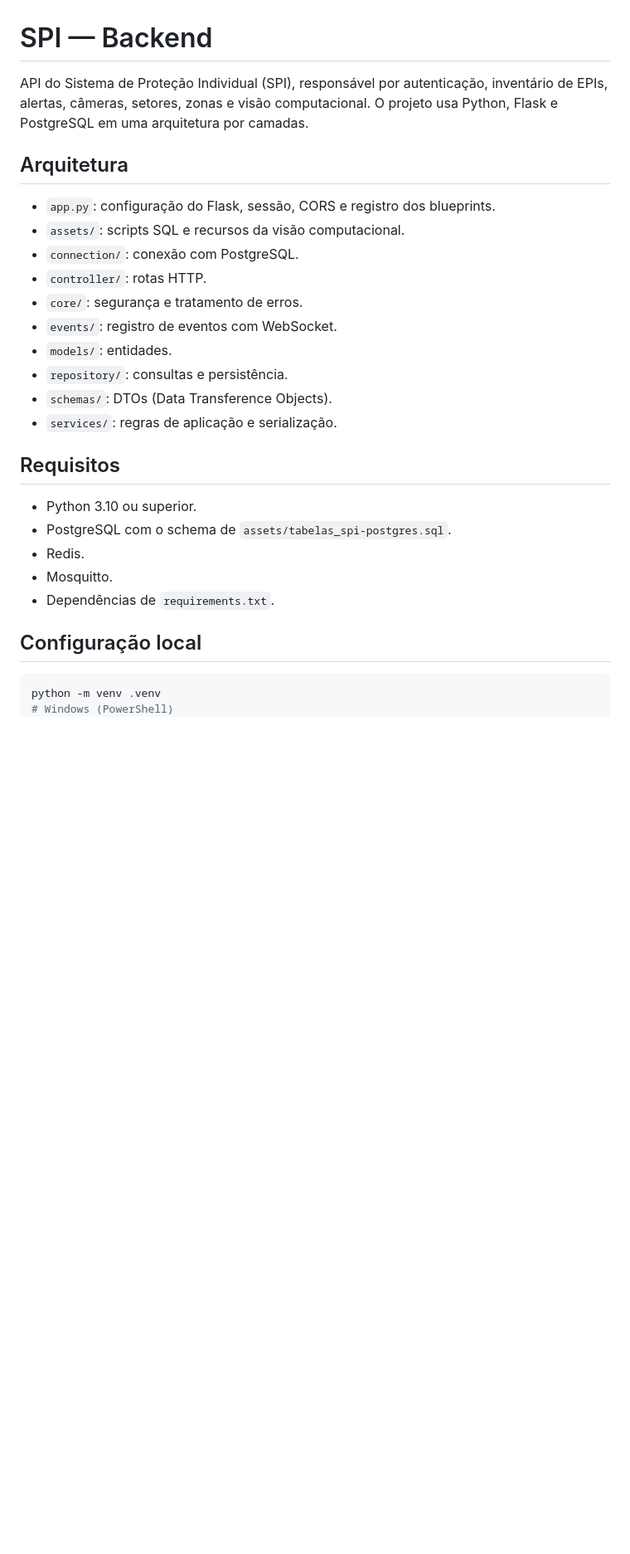
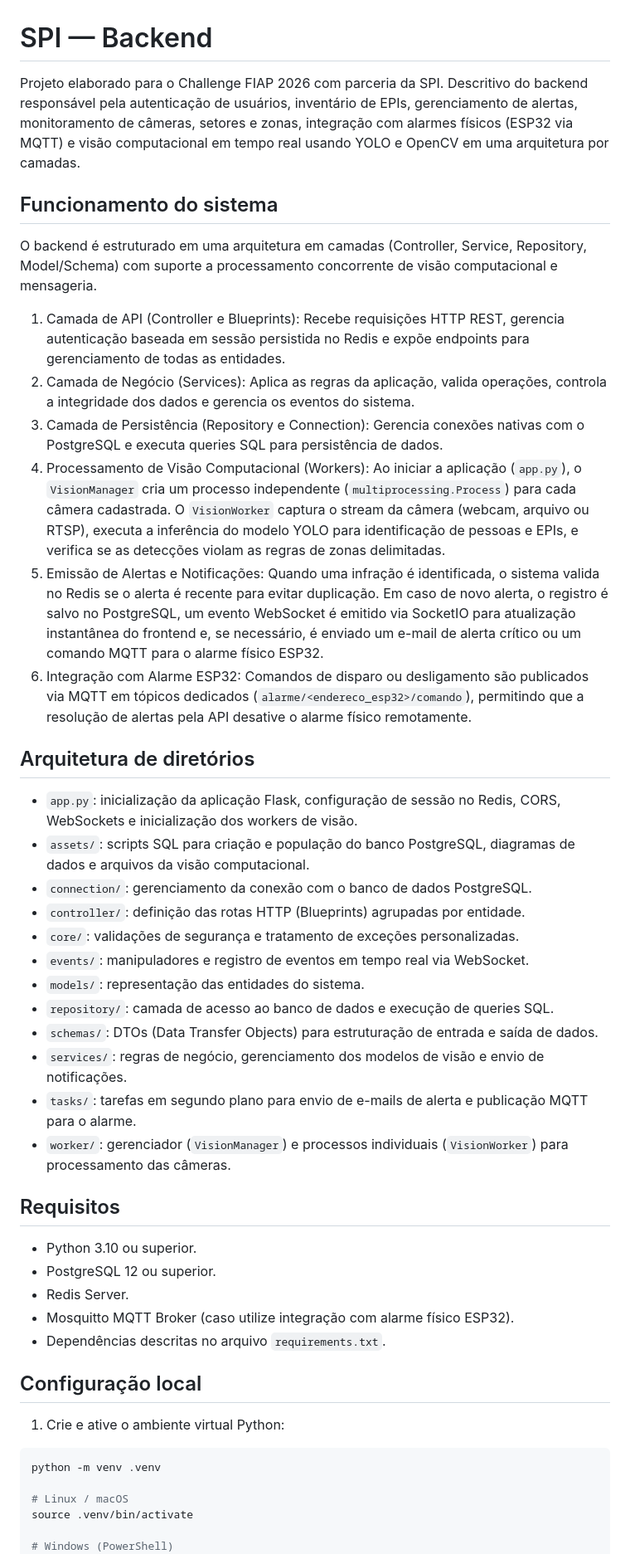
Before and after one commit to iurycar/backend-SPI, a Markdown page: README.md, the part around one of its changes. Shown at 83% size. Rendered like a GitHub page; blank space fills up the shorter version.

````diff
--- a/README.md
+++ b/README.md
@@ -1,31 +1,50 @@
 # SPI — Backend
 
-API do Sistema de Proteção Individual (SPI), responsável por autenticação, inventário de EPIs, alertas, câmeras, setores, zonas e visão computacional. O projeto usa Python, Flask e PostgreSQL em uma arquitetura por camadas.
+Projeto elaborado para o Challenge FIAP 2026 com parceria da SPI. Descritivo do backend responsável pela autenticação de usuários, inventário de EPIs, gerenciamento de alertas, monitoramento de câmeras, setores e zonas, integração com alarmes físicos (ESP32 via MQTT) e visão computacional em tempo real usando YOLO e OpenCV em uma arquitetura por camadas.
 
-## Arquitetura
+## Funcionamento do sistema
 
-- `app.py`: configuração do Flask, sessão, CORS e registro dos blueprints.
-- `assets/`: scripts SQL e recursos da visão computacional.
-- `connection/`: conexão com PostgreSQL.
-- `controller/`: rotas HTTP.
-- `core/`: segurança e tratamento de erros.
-- `events/`: registro de eventos com WebSocket.
-- `models/`: entidades.
-- `repository/`: consultas e persistência.
-- `schemas/`: DTOs (Data Transference Objects).
-- `services/`: regras de aplicação e serialização.
+O backend é estruturado em uma arquitetura em camadas (Controller, Service, Repository, Model/Schema) com suporte a processamento concorrente de visão computacional e mensageria.
+
+1. Camada de API (Controller e Blueprints): Recebe requisições HTTP REST, gerencia autenticação baseada em sessão persistida no Redis e expõe endpoints para gerenciamento de todas as entidades.
+2. Camada de Negócio (Services): Aplica as regras da aplicação, valida operações, controla a integridade dos dados e gerencia os eventos do sistema.
+3. Camada de Persistência (Repository e Connection): Gerencia conexões nativas com o PostgreSQL e executa queries SQL para persistência de dados.
+4. Processamento de Visão Computacional (Workers): Ao iniciar a aplicação (`app.py`), o `VisionManager` cria um processo independente (`multiprocessing.Process`) para cada câmera cadastrada. O `VisionWorker` captura o stream da câmera (webcam, arquivo ou RTSP), executa a inferência do modelo YOLO para identificação de pessoas e EPIs, e verifica se as detecções violam as regras de zonas delimitadas.
+5. Emissão de Alertas e Notificações: Quando uma infração é identificada, o sistema valida no Redis se o alerta é recente para evitar duplicação. Em caso de novo alerta, o registro é salvo no PostgreSQL, um evento WebSocket é emitido via SocketIO para atualização instantânea do frontend e, se necessário, é enviado um e-mail de alerta crítico ou um comando MQTT para o alarme físico ESP32.
+6. Integração com Alarme ESP32: Comandos de disparo ou desligamento são publicados via MQTT em tópicos dedicados (`alarme/<endereco_esp32>/comando`), permitindo que a resolução de alertas pela API desative o alarme físico remotamente.
+
+## Arquitetura de diretórios
+
+- `app.py`: inicialização da aplicação Flask, configuração de sessão no Redis, CORS, WebSockets e inicialização dos workers de visão.
+- `assets/`: scripts SQL para criação e população do banco PostgreSQL, diagramas de dados e arquivos da visão computacional.
+- `connection/`: gerenciamento da conexão com o banco de dados PostgreSQL.
+- `controller/`: definição das rotas HTTP (Blueprints) agrupadas por entidade.
+- `core/`: validações de segurança e tratamento de exceções personalizadas.
+- `events/`: manipuladores e registro de eventos em tempo real via WebSocket.
+- `models/`: representação das entidades do sistema.
+- `repository/`: camada de acesso ao banco de dados e execução de queries SQL.
+- `schemas/`: DTOs (Data Transfer Objects) para estruturação de entrada e saída de dados.
+- `services/`: regras de negócio, gerenciamento dos modelos de visão e envio de notificações.
+- `tasks/`: tarefas em segundo plano para envio de e-mails de alerta e publicação MQTT para o alarme.
+- `worker/`: gerenciador (`VisionManager`) e processos individuais (`VisionWorker`) para processamento das câmeras.
 
 ## Requisitos
 
 - Python 3.10 ou superior.
-- PostgreSQL com o schema de `assets/tabelas_spi-postgres.sql`.
-- Redis.
-- Mosquitto.
-- Dependências de `requirements.txt`.
+- PostgreSQL 12 ou superior.
+- Redis Server.
+- Mosquitto MQTT Broker (caso utilize integração com alarme físico ESP32).
+- Dependências descritas no arquivo `requirements.txt`.
 
 ## Configuração local
 
+1. Crie e ative o ambiente virtual Python:
+
 ```bash
 python -m venv .venv
+
+# Linux / macOS
+source .venv/bin/activate
+
 # Windows (PowerShell)
 .\.venv\Scripts\Activate.ps1
````
Also changed, not shown: other parts of README.md (+61 -34 lines).
